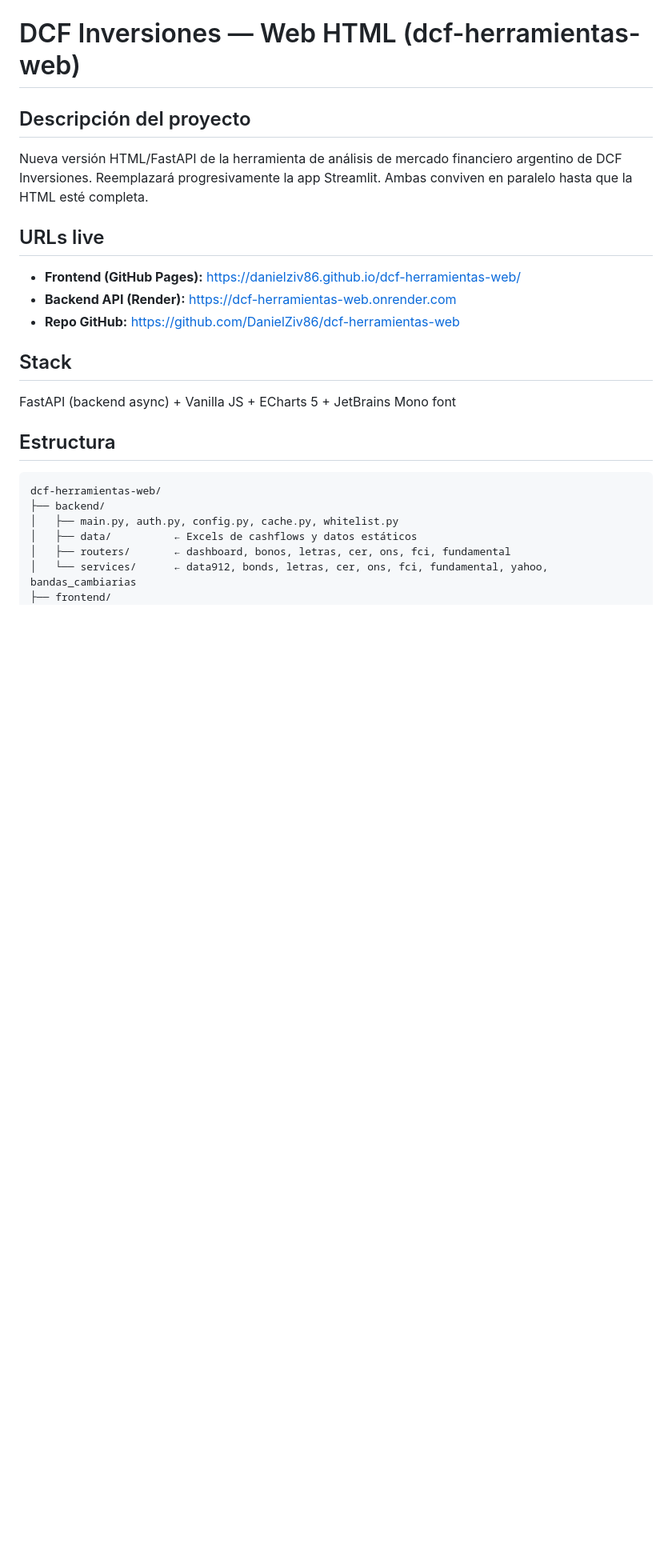
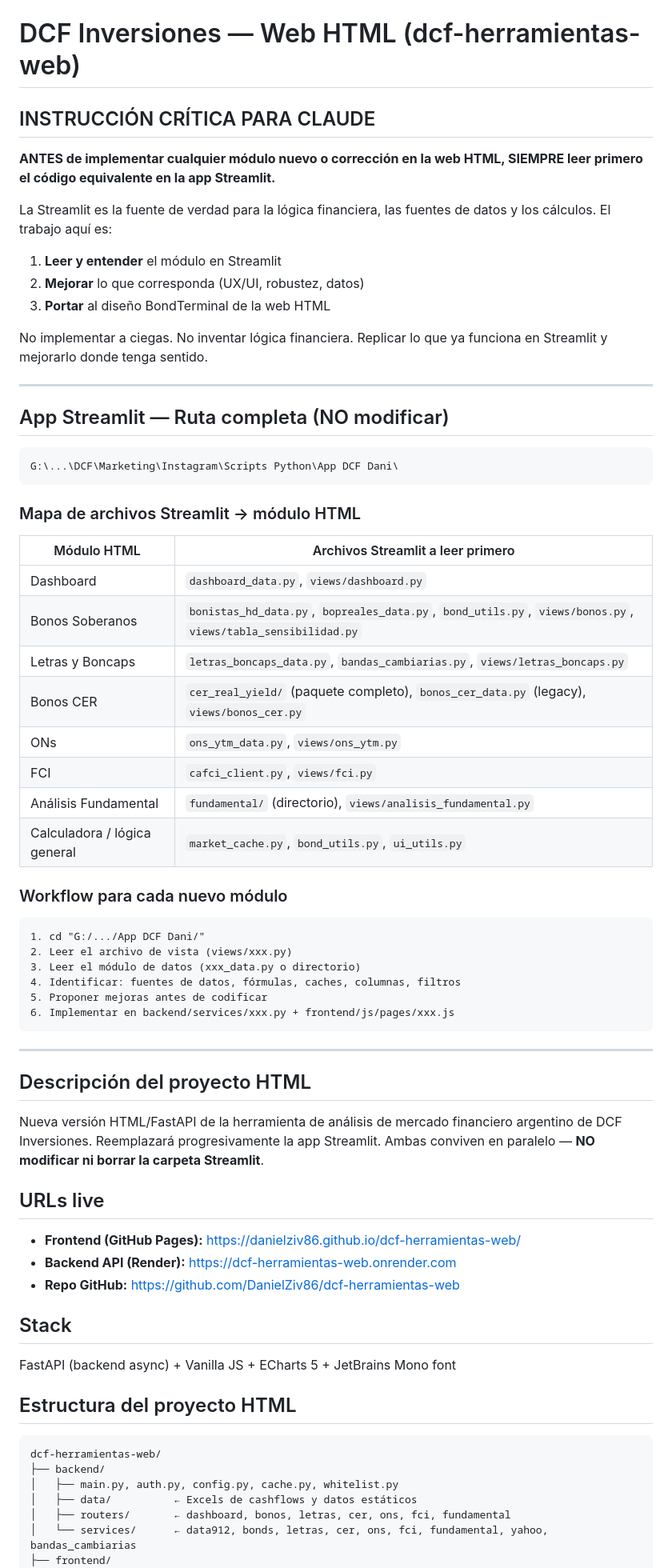
Before and after one commit to DanielZiv86/dcf-herramientas-web, a Markdown page: CLAUDE.md, the part around one of its changes. Shown at 80% size. Rendered like a GitHub page; blank space fills up the shorter version.

````diff
--- a/CLAUDE.md
+++ b/CLAUDE.md
@@ -1,9 +1,55 @@
 # DCF Inversiones — Web HTML (dcf-herramientas-web)
 
-## Descripción del proyecto
+## INSTRUCCIÓN CRÍTICA PARA CLAUDE
+
+**ANTES de implementar cualquier módulo nuevo o corrección en la web HTML, SIEMPRE leer primero el código equivalente en la app Streamlit.**
+
+La Streamlit es la fuente de verdad para la lógica financiera, las fuentes de datos y los cálculos. El trabajo aquí es:
+
+1. **Leer y entender** el módulo en Streamlit
+2. **Mejorar** lo que corresponda (UX/UI, robustez, datos)
+3. **Portar** al diseño BondTerminal de la web HTML
+
+No implementar a ciegas. No inventar lógica financiera. Replicar lo que ya funciona en Streamlit y mejorarlo donde tenga sentido.
+
+---
+
+## App Streamlit — Ruta completa (NO modificar)
+
+```
+G:\...\DCF\Marketing\Instagram\Scripts Python\App DCF Dani\
+```
+
+### Mapa de archivos Streamlit → módulo HTML
+
+| Módulo HTML | Archivos Streamlit a leer primero |
+|---|---|
+| Dashboard | `dashboard_data.py`, `views/dashboard.py` |
+| Bonos Soberanos | `bonistas_hd_data.py`, `bopreales_data.py`, `bond_utils.py`, `views/bonos.py`, `views/tabla_sensibilidad.py` |
+| Letras y Boncaps | `letras_boncaps_data.py`, `bandas_cambiarias.py`, `views/letras_boncaps.py` |
+| Bonos CER | `cer_real_yield/` (paquete completo), `bonos_cer_data.py` (legacy), `views/bonos_cer.py` |
+| ONs | `ons_ytm_data.py`, `views/ons_ytm.py` |
+| FCI | `cafci_client.py`, `views/fci.py` |
+| Análisis Fundamental | `fundamental/` (directorio), `views/analisis_fundamental.py` |
+| Calculadora / lógica general | `market_cache.py`, `bond_utils.py`, `ui_utils.py` |
+
+### Workflow para cada nuevo módulo
+
+```
+1. cd "G:/.../App DCF Dani/"
+2. Leer el archivo de vista (views/xxx.py)
+3. Leer el módulo de datos (xxx_data.py o directorio)
+4. Identificar: fuentes de datos, fórmulas, caches, columnas, filtros
+5. Proponer mejoras antes de codificar
+6. Implementar en backend/services/xxx.py + frontend/js/pages/xxx.js
+```
+
+---
+
+## Descripción del proyecto HTML
 
 Nueva versión HTML/FastAPI de la herramienta de análisis de mercado financiero argentino de DCF Inversiones.
-Reemplazará progresivamente la app Streamlit. Ambas conviven en paralelo hasta que la HTML esté completa.
+Reemplazará progresivamente la app Streamlit. Ambas conviven en paralelo — **NO modificar ni borrar la carpeta Streamlit**.
 
 ## URLs live
 
@@ -15,7 +61,7 @@ Reemplazará progresivamente la app Streamlit. Ambas conviven en paralelo hasta
 
 FastAPI (backend async) + Vanilla JS + ECharts 5 + JetBrains Mono font
 
-## Estructura
+## Estructura del proyecto HTML
 
 ```
 dcf-herramientas-web/
````
Also changed, not shown: other parts of CLAUDE.md (+31 -36 lines).
